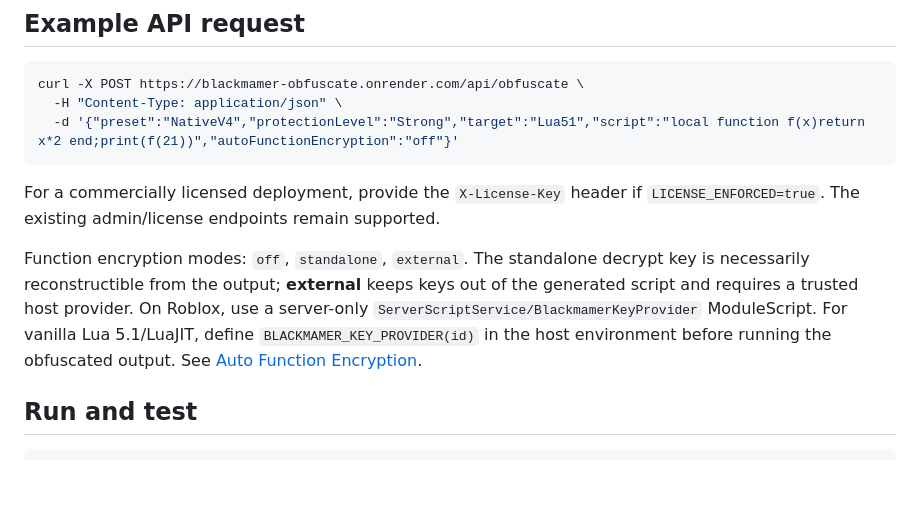
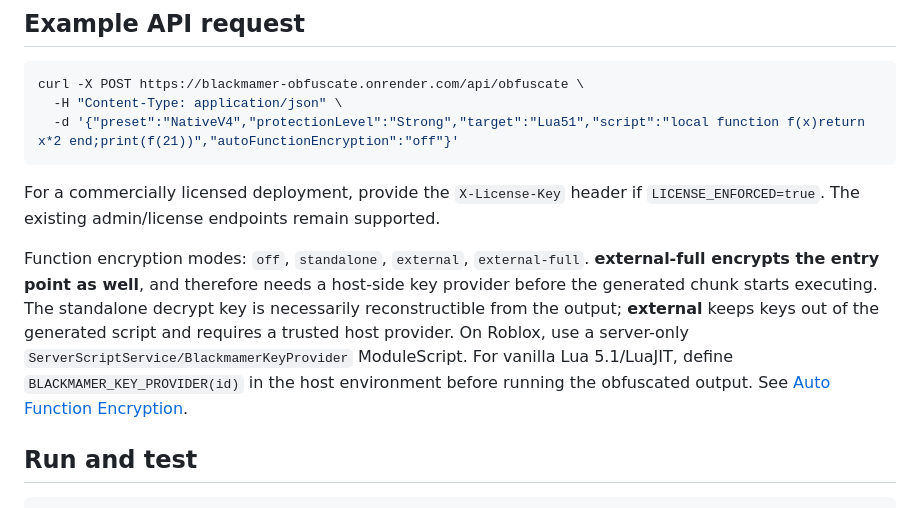
Before and after one commit to sauqihaq/blackmamer-obfuscate, a Markdown page: README.md, the part around the change. Rendered like a GitHub page; blank space fills up the shorter version.

Commit message:
docs: explain external-full mode for bytecode entry-point key separation

```diff
--- a/README.md
+++ b/README.md
@@ -36,7 +36,7 @@ curl -X POST https://blackmamer-obfuscate.onrender.com/api/obfuscate \
 
 For a commercially licensed deployment, provide the `X-License-Key` header if `LICENSE_ENFORCED=true`. The existing admin/license endpoints remain supported.
 
-Function encryption modes: `off`, `standalone`, `external`. The standalone decrypt key is necessarily reconstructible from the output; **external** keeps keys out of the generated script and requires a trusted host provider. On Roblox, use a server-only `ServerScriptService/BlackmamerKeyProvider` ModuleScript. For vanilla Lua 5.1/LuaJIT, define `BLACKMAMER_KEY_PROVIDER(id)` in the host environment before running the obfuscated output. See [Auto Function Encryption](docs/AUTO_FUNCTION_ENCRYPTION.md).
+Function encryption modes: `off`, `standalone`, `external`, `external-full`. **external-full encrypts the entry point as well**, and therefore needs a host-side key provider before the generated chunk starts executing. The standalone decrypt key is necessarily reconstructible from the output; **external** keeps keys out of the generated script and requires a trusted host provider. On Roblox, use a server-only `ServerScriptService/BlackmamerKeyProvider` ModuleScript. For vanilla Lua 5.1/LuaJIT, define `BLACKMAMER_KEY_PROVIDER(id)` in the host environment before running the obfuscated output. See [Auto Function Encryption](docs/AUTO_FUNCTION_ENCRYPTION.md).
 
 ## Run and test
 
```
